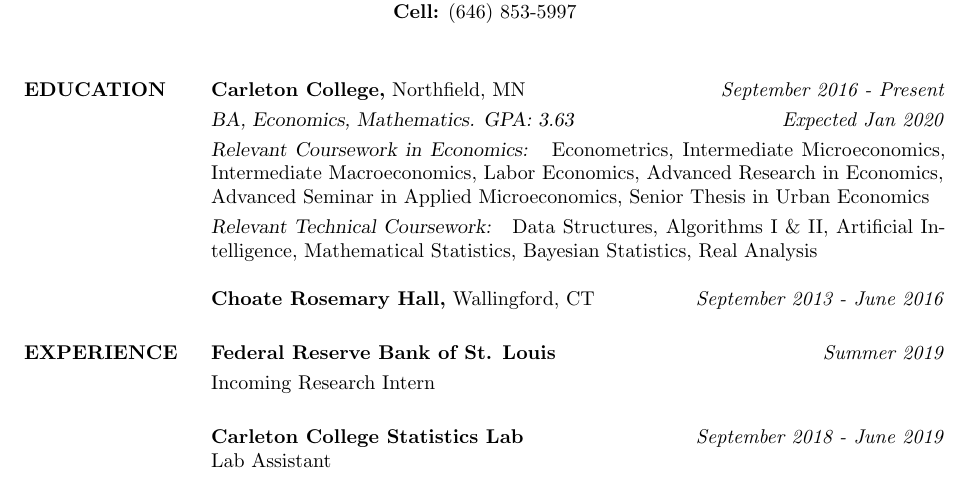
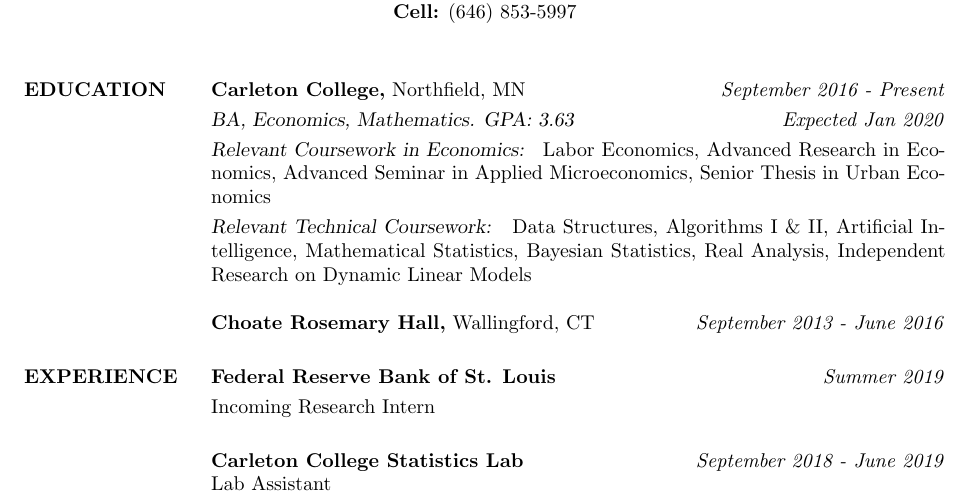
Before and after one commit to mrkaye97/mrkaye97.github.io, a LaTeX CV (Matthew_Kaye_Resume.tex): part of the page, cut so that both start at the same text. Compiled offline with pdfLaTeX.

Commit message:
res update

```diff
--- a/Matthew_Kaye_Resume.tex
+++ b/Matthew_Kaye_Resume.tex
@@ -39,8 +39,8 @@
 
 {\sl} \textbf{Carleton College,} Northfield, MN \hfill \textit{September 2016 - Present}\smallskip\\
 {\sl BA, Economics, Mathematics. GPA: 3.63} \hfill \textit{Expected Jan 2020}\smallskip\\
-{\sl Relevant Coursework in Economics: } Econometrics, Intermediate Microeconomics, Intermediate Macroeconomics, Labor Economics, Advanced Research in Economics,\\Advanced Seminar in Applied Microeconomics, Senior Thesis in Urban Economics\smallskip\\
-{\sl Relevant Technical Coursework: } Data Structures, Algorithms I \& II, Artificial Intelligence, Mathematical Statistics, Bayesian Statistics, Real Analysis
+{\sl Relevant Coursework in Economics: } Labor Economics, Advanced Research in Economics, Advanced Seminar in Applied Microeconomics, Senior Thesis in Urban Economics\smallskip\\
+{\sl Relevant Technical Coursework: } Data Structures, Algorithms I \& II, Artificial Intelligence, Mathematical Statistics, Bayesian Statistics, Real Analysis, Independent Research on Dynamic Linear Models
 
 {\sl} \textbf{Choate Rosemary Hall,} Wallingford, CT \hfill \textit{September 2013 - June 2016}
 
```
Also changed, not shown: Matthew_Kaye_Resume.pdf.
